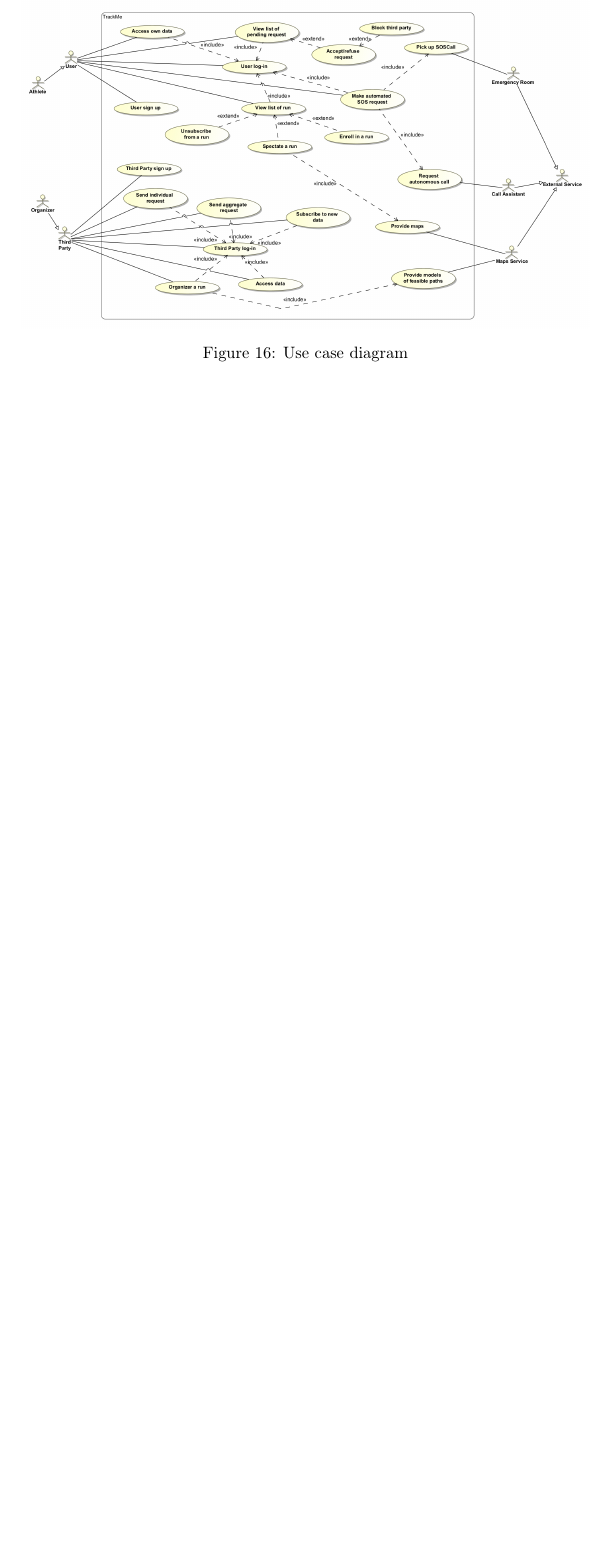
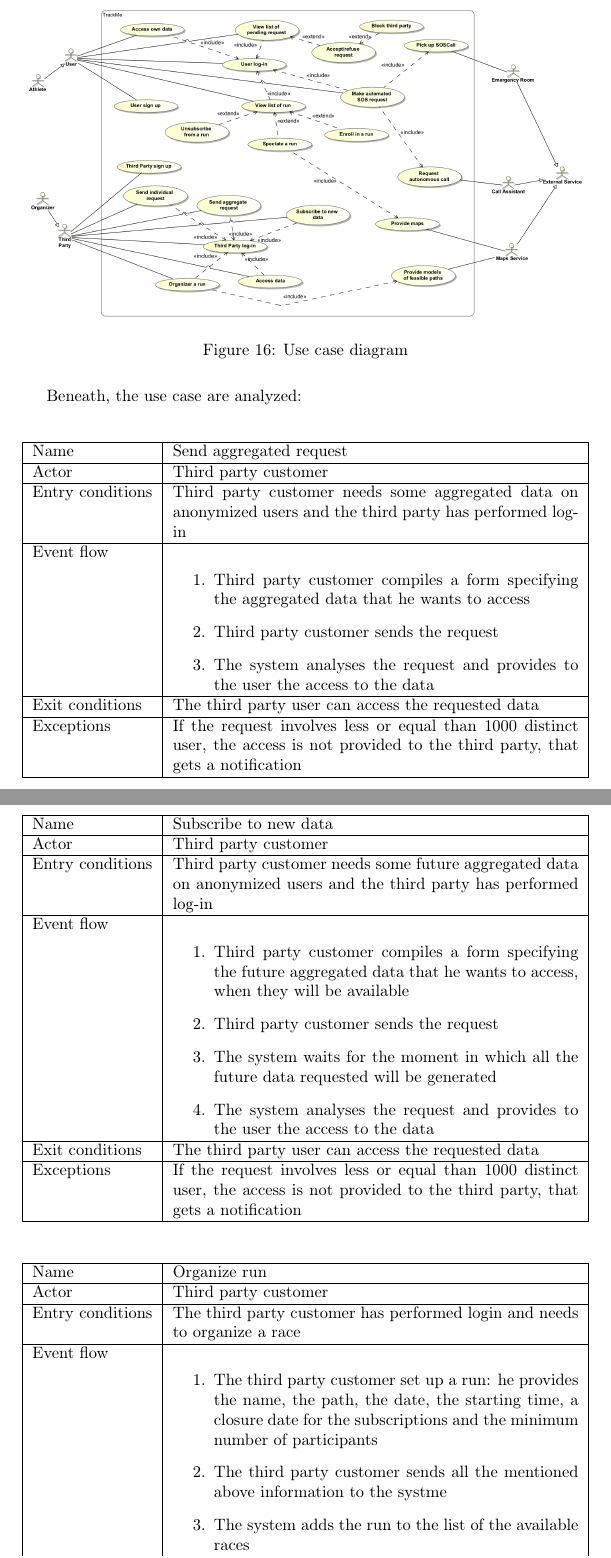
Before and after one commit to tangtang95/PoianiTibaldiZhou, a LaTeX document (RASD/main.tex, which reads RASD/requirementsFolder/useCase.tex): part of page 23 of 26 before the commit and two parts of pages 23 and 24 of 28 after it, the two joined at a grey line, cut so that both start at the same text, the shorter picture padded with empty space. Compiled offline with pdfLaTeX.

Commit message:
Add use case

```diff
--- a/RASD/main.tex
+++ b/RASD/main.tex
@@ -8,6 +8,7 @@
 \usepackage{hyperref}
 \usepackage{makeidx}
 \usepackage{caption}
+\usepackage{tabularx}
 \graphicspath{ {images/} }
 % !TeX spellcheck = en_US
 \makeindex
--- a/RASD/requirementsFolder/useCase.tex
+++ b/RASD/requirementsFolder/useCase.tex
@@ -4,3 +6,64 @@
 \caption{Use case diagram}
 \label{fig:usecasediagram}
 \end{figure}
+
+\par
+Beneath, the use case are analyzed:	\\
+
+\begin{table}[H]
+\begin{tabularx}{\textwidth}{|l|X|}
+\hline
+ Name & Send aggregated request \\ \hline
+ Actor & Third party customer  \\ \hline
+ Entry conditions & Third party customer needs some aggregated data on anonymized users and the third party has performed log-in \\ \hline
+ Event flow &
+ \begin{enumerate}
+ 	\item Third party customer compiles a form specifying the aggregated data that he wants to access
+ 	\item Third party customer sends the request
+ 	\item The system analyses the request and provides to the user the access to the data
+ \end{enumerate}   \\ \hline
+ Exit conditions & The third party user can access the requested data \\ \hline
+ Exceptions & If the request involves less or equal than 1000 distinct user, the access is not provided to the third party, that gets a notification \\ \hline
+\end{tabularx}
+\end{table}
+
+\begin{table}[H]
+\begin{tabularx}{\textwidth}{|l|X|}
+\hline
+ Name & Subscribe to new data \\ \hline
+ Actor & Third party customer  \\ \hline
+ Entry conditions & Third party customer needs some future aggregated data on anonymized users and the third party has performed log-in \\ \hline
+ Event flow &
+ \begin{enumerate}
+ 	\item Third party customer compiles a form specifying the future aggregated data that he wants to access, when they will be available
+ 	\item Third party customer sends the request
+ 	\item The system waits for the moment in which all the future data requested will be generated
+ 	\item The system analyses the request and provides to the user the access to the data
+ \end{enumerate}   \\ \hline
+ Exit conditions & The third party user can access the requested data \\ \hline
+ Exceptions & If the request involves less or equal than 1000 distinct user, the access is not provided to the third party, that gets a notification \\ \hline
+\end{tabularx}
+\end{table}
+
+\begin{table}[H]
+\begin{tabularx}{\textwidth}{|l|X|}
+\hline
+ Name & Organize run \\ \hline
+ Actor & Third party customer \\ \hline
+ Entry conditions & The third party customer has performed login and needs to organize a race\\ \hline
+ Event flow &
+ \begin{enumerate}
+ 	\item The third party customer set up a run: he provides the name, the path, the date, the starting time, a closure date for the subscriptions and the minimum number of participants
+  	\item The third party customer sends all the mentioned above information to the systme
+ 	\item The system adds the run to the list of the available races
+ \end{enumerate}   \\ \hline
+ Exit conditions & The race has been successfully added to the list of the available run \\ \hline
+ Exceptions &
+ \begin{enumerate}
+ 	\item The name is already used by another run
+ 	\item Another run is already been specified for the same date and at least a portion of the path is overlapping
+ \end{enumerate}
+ All the exceptions are handled in the same way: the race is not added to the list and the third party user gets notified of the unsuccessful operation
+ \\ \hline
+\end{tabularx}
+\end{table}
```
Also changed, not shown: RASD/requirementsFolder/useCase.tex (27 more changed lines).
